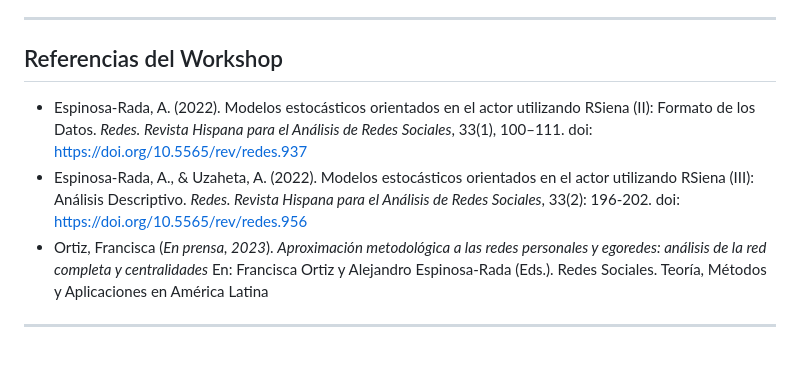
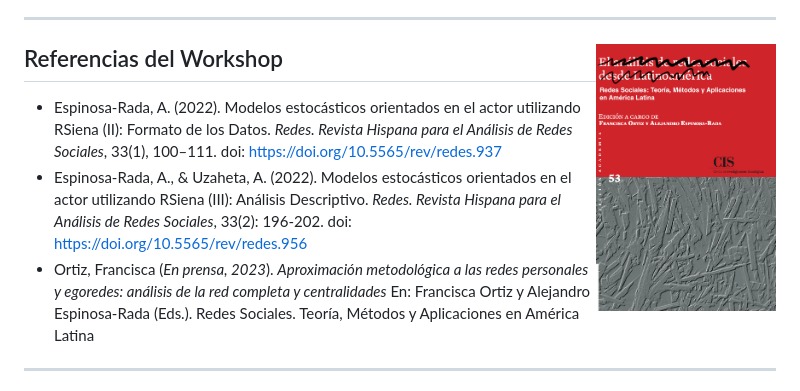
Before and after one commit to anespinosa/intro_sna, a Markdown page: README.md, the part around the change. GitHub-like rendering; pictures changed too: book.png (added); blank space fills up the shorter version.

Commit message:
Add reference (book)

```diff
--- a/README.md
+++ b/README.md
@@ -47,7 +47,7 @@ usando R**: 12:30 - 13:00 (CLST/UTC -3)
 
 ------------------------------------------------------------------------
 
-## Referencias del Workshop
+## Referencias del Workshop <img src="book.png" align="right" width="180px"/>
 
 - Espinosa-Rada, A. (2022). Modelos estocásticos orientados en el actor
   utilizando RSiena (II): Formato de los Datos. *Redes. Revista Hispana
```
Also changed, not shown: 1 other file.
